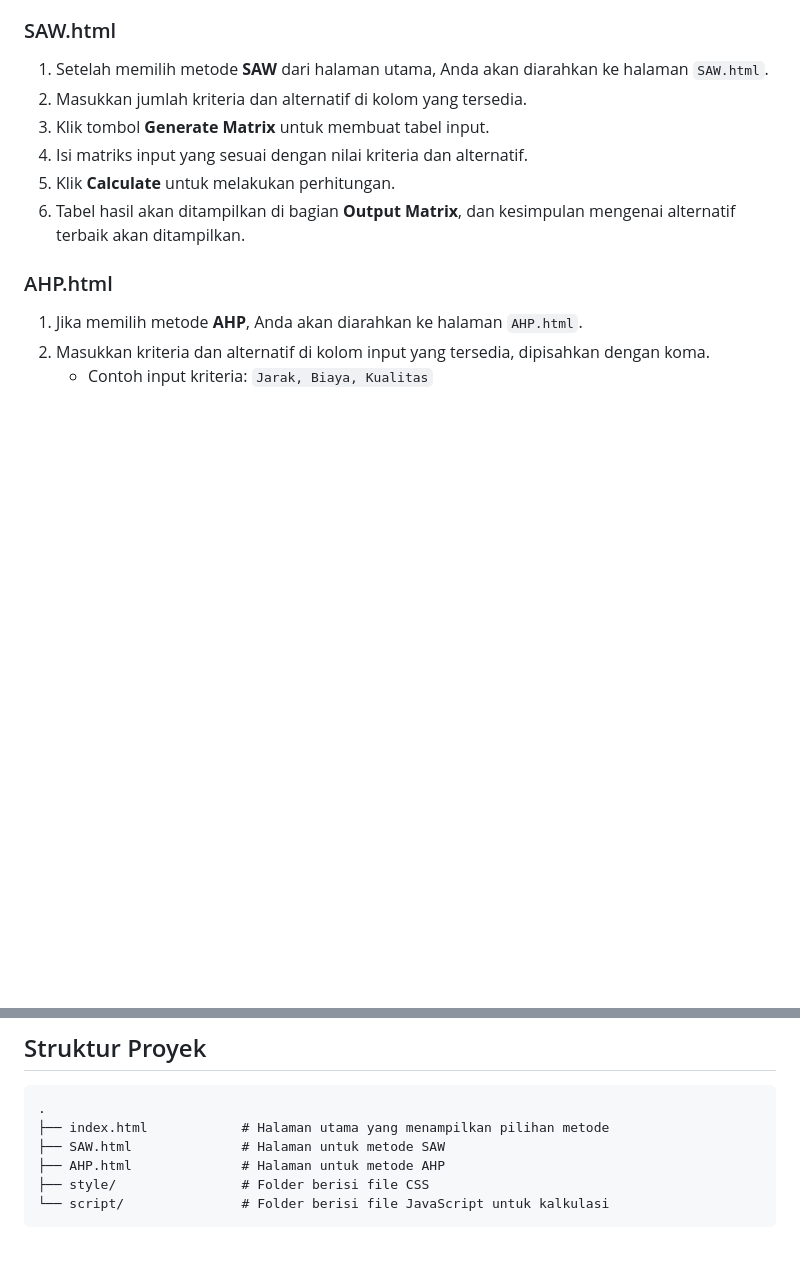
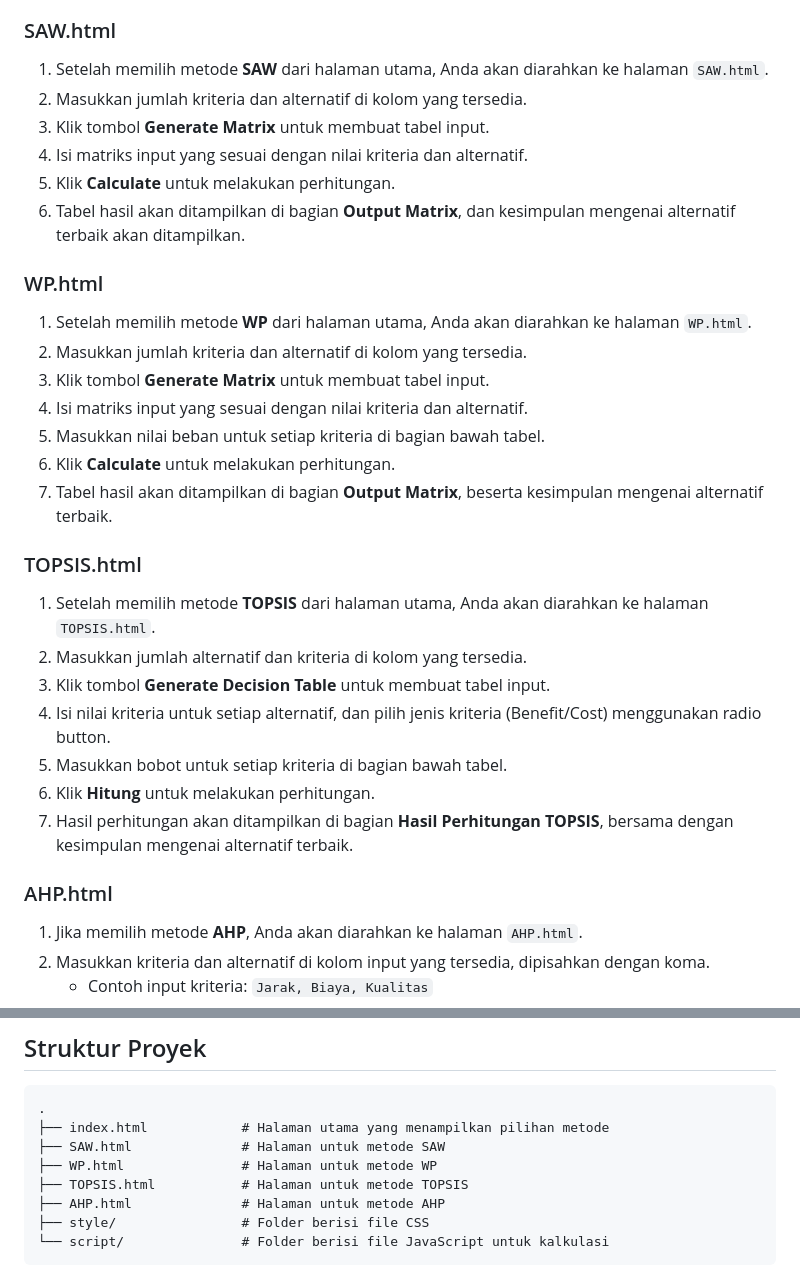
Before and after one commit to fahri22002/DSS, a Markdown page: README.md, 2 parts joined by grey strips. Rendered like a GitHub page; blank space fills up the shorter version.

```diff
--- a/README.md
+++ b/README.md
@@ -43,6 +47,26 @@ Proyek ini adalah aplikasi berbasis web yang mendukung pengambilan keputusan den
 4. Isi matriks input yang sesuai dengan nilai kriteria dan alternatif.
 5. Klik **Calculate** untuk melakukan perhitungan.
 6. Tabel hasil akan ditampilkan di bagian **Output Matrix**, dan kesimpulan mengenai alternatif terbaik akan ditampilkan.
+
+### WP.html
+
+1. Setelah memilih metode **WP** dari halaman utama, Anda akan diarahkan ke halaman `WP.html`.
+2. Masukkan jumlah kriteria dan alternatif di kolom yang tersedia.
+3. Klik tombol **Generate Matrix** untuk membuat tabel input.
+4. Isi matriks input yang sesuai dengan nilai kriteria dan alternatif.
+5. Masukkan nilai beban untuk setiap kriteria di bagian bawah tabel.
+6. Klik **Calculate** untuk melakukan perhitungan.
+7. Tabel hasil akan ditampilkan di bagian **Output Matrix**, beserta kesimpulan mengenai alternatif terbaik.
+
+### TOPSIS.html
+
+1. Setelah memilih metode **TOPSIS** dari halaman utama, Anda akan diarahkan ke halaman `TOPSIS.html`.
+2. Masukkan jumlah alternatif dan kriteria di kolom yang tersedia.
+3. Klik tombol **Generate Decision Table** untuk membuat tabel input.
+4. Isi nilai kriteria untuk setiap alternatif, dan pilih jenis kriteria (Benefit/Cost) menggunakan radio button.
+5. Masukkan bobot untuk setiap kriteria di bagian bawah tabel.
+6. Klik **Hitung** untuk melakukan perhitungan.
+7. Hasil perhitungan akan ditampilkan di bagian **Hasil Perhitungan TOPSIS**, bersama dengan kesimpulan mengenai alternatif terbaik.
 
 ### AHP.html
 
@@ -60,6 +84,8 @@ Proyek ini adalah aplikasi berbasis web yang mendukung pengambilan keputusan den
 .
 ├── index.html            # Halaman utama yang menampilkan pilihan metode
 ├── SAW.html              # Halaman untuk metode SAW
+├── WP.html               # Halaman untuk metode WP
+├── TOPSIS.html           # Halaman untuk metode TOPSIS
 ├── AHP.html              # Halaman untuk metode AHP
 ├── style/                # Folder berisi file CSS
 └── script/               # Folder berisi file JavaScript untuk kalkulasi
```
Also changed, not shown: other parts of README.md (+7 -3 lines).
